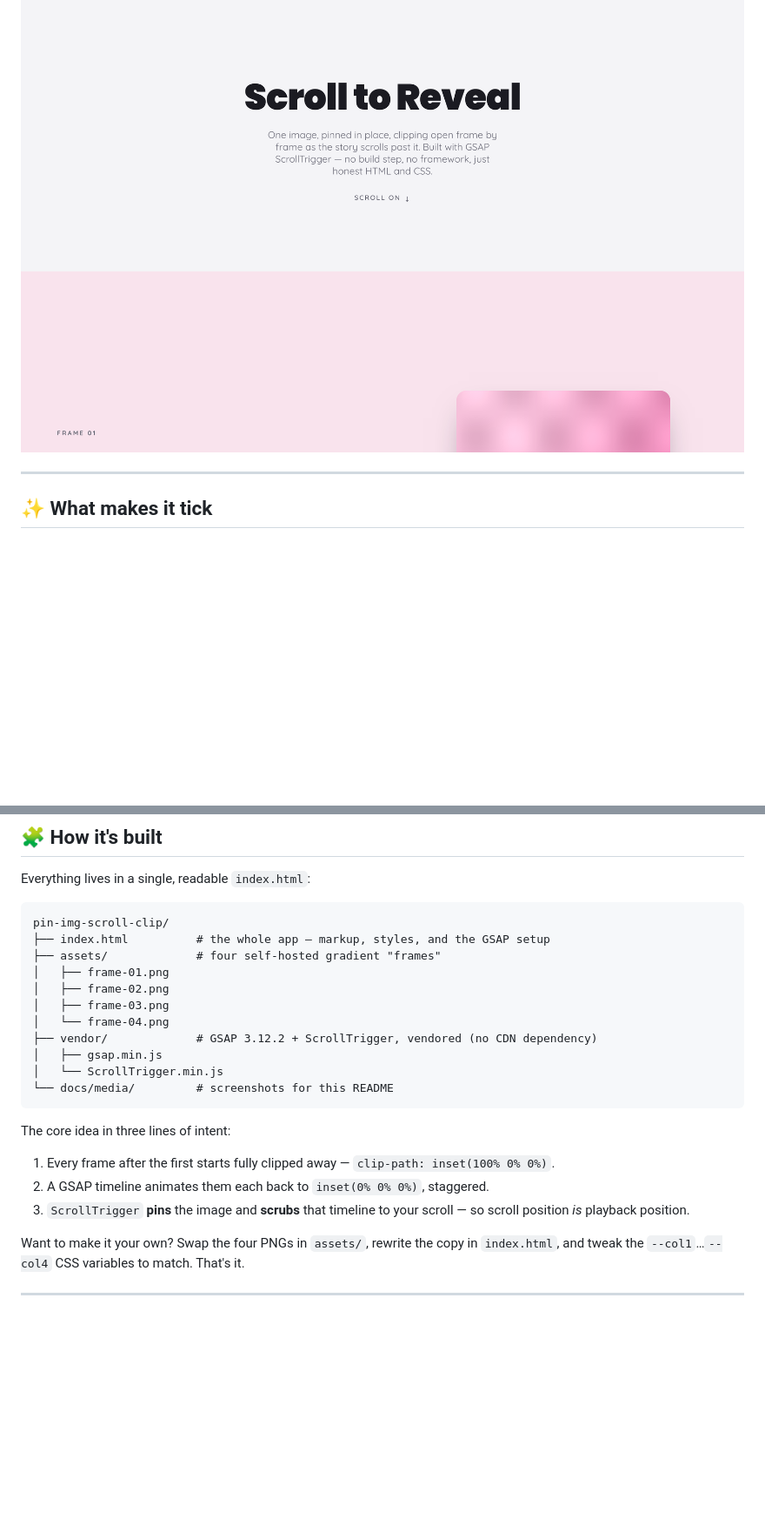
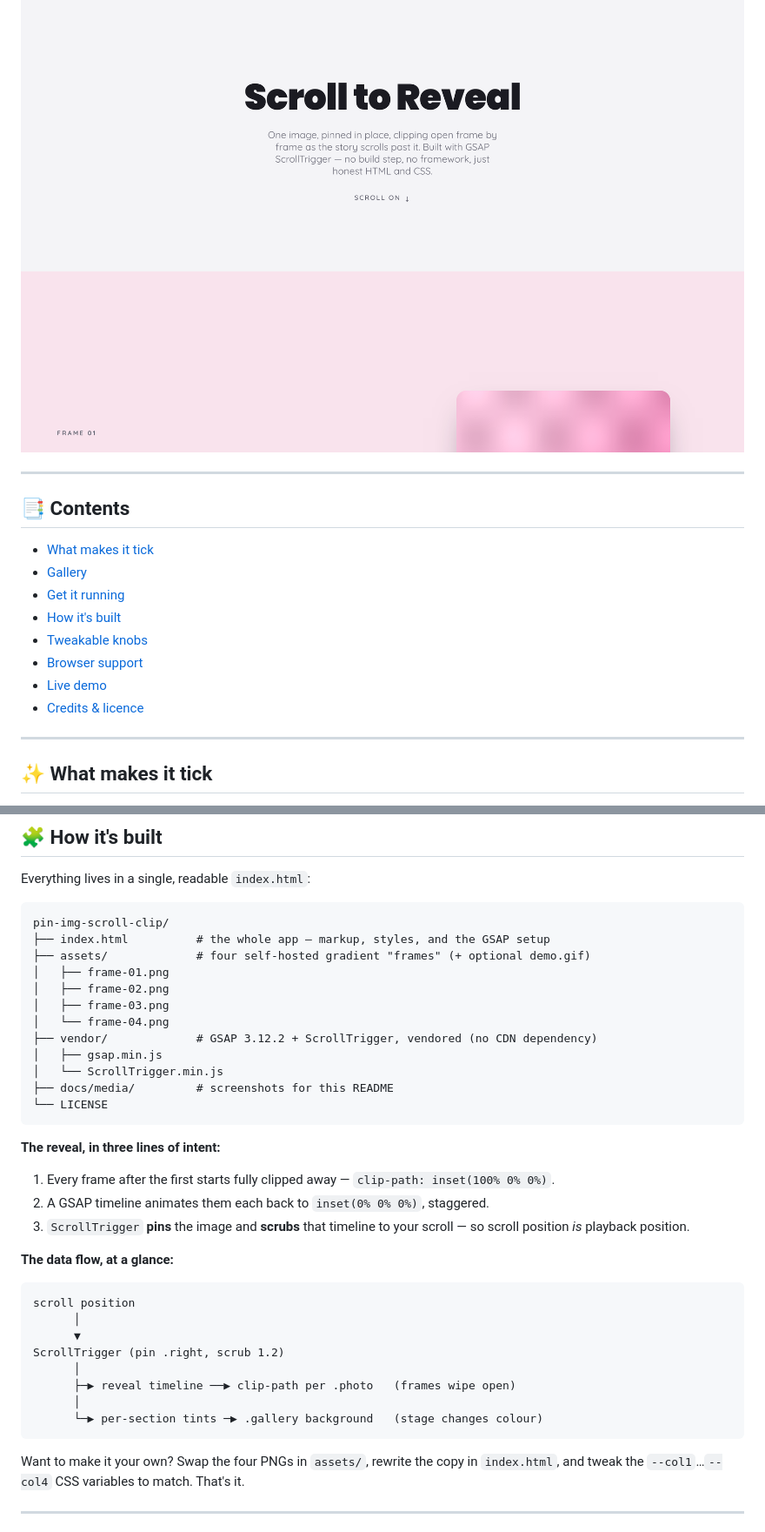
Before and after one commit to waleedsworld/pin-img-scroll-clip, a Markdown page: README.md, 2 parts joined by grey strips. Shown at 87% size. Drawn GitHub-style; blank space fills up the shorter version.

Commit message:
docs: overhaul README with badges, demo, gallery, architecture and browser-support sections

````diff
--- a/README.md
+++ b/README.md
@@ -7,4 +22,17 @@ Think of it as a flip-book you steer with your scrollbar. Scroll down and each f
 ![The hero panel: bold "Scroll to Reveal" headline over a soft grey band](docs/media/hero.png)
+
+---
+
+## 📑 Contents
+
+- [What makes it tick](#-what-makes-it-tick)
+- [Gallery](#-gallery)
+- [Get it running](#-get-it-running-the-two-minute-version)
+- [How it's built](#-how-its-built)
+- [Tweakable knobs](#️-tweakable-knobs)
+- [Browser support](#-browser-support)
+- [Live demo](#-live-demo)
+- [Credits & licence](#-credits--licence)
 
 ---
 
@@ -71,7 +104,7 @@ Everything lives in a single, readable `index.html`:
 ```
 pin-img-scroll-clip/
 ├── index.html          # the whole app — markup, styles, and the GSAP setup
-├── assets/             # four self-hosted gradient "frames"
+├── assets/             # four self-hosted gradient "frames" (+ optional demo.gif)
 │   ├── frame-01.png
 │   ├── frame-02.png
 │   ├── frame-03.png
@@ -79,14 +112,28 @@ pin-img-scroll-clip/
 ├── vendor/             # GSAP 3.12.2 + ScrollTrigger, vendored (no CDN dependency)
 │   ├── gsap.min.js
 │   └── ScrollTrigger.min.js
-└── docs/media/         # screenshots for this README
+├── docs/media/         # screenshots for this README
+└── LICENSE
 ```
 
-The core idea in three lines of intent:
+**The reveal, in three lines of intent:**
 
 1. Every frame after the first starts fully clipped away — `clip-path: inset(100% 0% 0%)`.
 2. A GSAP timeline animates them each back to `inset(0% 0% 0%)`, staggered.
 3. `ScrollTrigger` **pins** the image and **scrubs** that timeline to your scroll — so scroll position *is* playback position.
+
+**The data flow, at a glance:**
+
+```
+scroll position
+      │
+      ▼
+ScrollTrigger (pin .right, scrub 1.2)
+      │
+      ├─▶ reveal timeline ──▶ clip-path per .photo   (frames wipe open)
+      │
+      └─▶ per-section tints ─▶ .gallery background   (stage changes colour)
+```
 
 Want to make it your own? Swap the four PNGs in `assets/`, rewrite the copy in `index.html`, and tweak the `--col1`…`--col4` CSS variables to match. That's it.
 
````
Also changed, not shown: other parts of README.md (+29 -0 lines).
